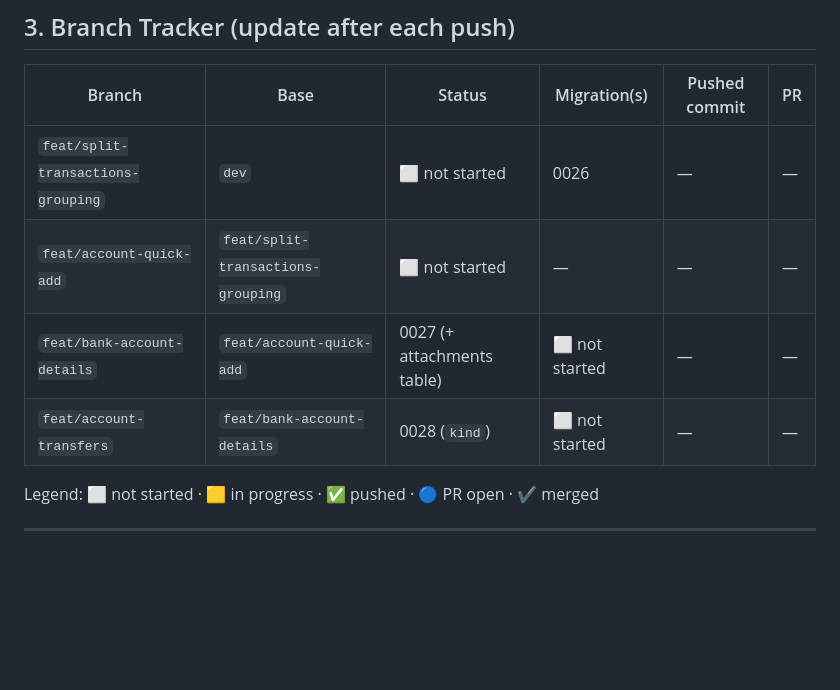
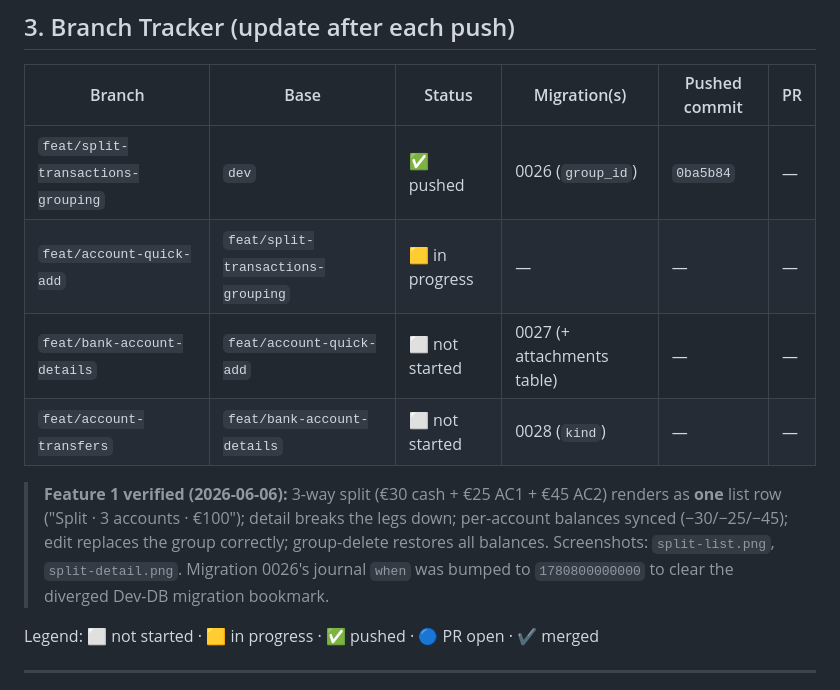
Before and after one commit to vorreix/profitsync, a Markdown page: docs/wealth-overhaul/PLAN.md, the part around the change. Drawn GitHub-style; blank space fills up the shorter version.

Commit message:
docs: mark split-transactions-grouping pushed (0ba5b84)
Co-Authored-By: Claude Opus 4.8 (1M context) <noreply@anthropic.com>

```diff
--- a/docs/wealth-overhaul/PLAN.md
+++ b/docs/wealth-overhaul/PLAN.md
@@ -30,10 +30,12 @@ Each branch is created **from the tip of the previous branch** so later work inc
 
 | Branch | Base | Status | Migration(s) | Pushed commit | PR |
 |--------|------|--------|--------------|---------------|----|
-| `feat/split-transactions-grouping` | `dev` | ⬜ not started | 0026 | — | — |
-| `feat/account-quick-add` | `feat/split-transactions-grouping` | ⬜ not started | — | — | — |
-| `feat/bank-account-details` | `feat/account-quick-add` | 0027 (+ attachments table) | ⬜ not started | — | — |
-| `feat/account-transfers` | `feat/bank-account-details` | 0028 (`kind`) | ⬜ not started | — | — |
+| `feat/split-transactions-grouping` | `dev` | ✅ pushed | 0026 (`group_id`) | `0ba5b84` | — |
+| `feat/account-quick-add` | `feat/split-transactions-grouping` | 🟨 in progress | — | — | — |
+| `feat/bank-account-details` | `feat/account-quick-add` | ⬜ not started | 0027 (+ attachments table) | — | — |
+| `feat/account-transfers` | `feat/bank-account-details` | ⬜ not started | 0028 (`kind`) | — | — |
+
+> **Feature 1 verified (2026-06-06):** 3-way split (€30 cash + €25 AC1 + €45 AC2) renders as **one** list row ("Split · 3 accounts · €100"); detail breaks the legs down; per-account balances synced (−30/−25/−45); edit replaces the group correctly; group-delete restores all balances. Screenshots: `split-list.png`, `split-detail.png`. Migration 0026's journal `when` was bumped to `1780800000000` to clear the diverged Dev-DB migration bookmark.
 
 Legend: ⬜ not started · 🟨 in progress · ✅ pushed · 🔵 PR open · ✔️ merged
 
```
